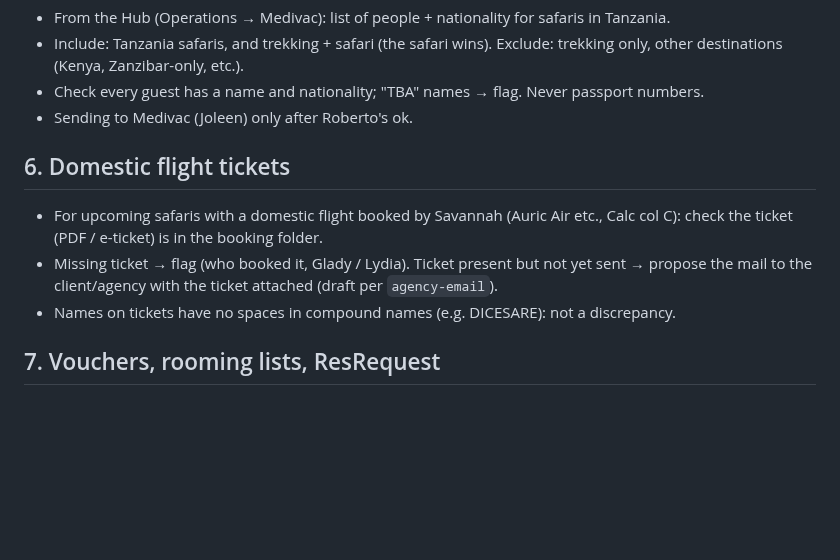
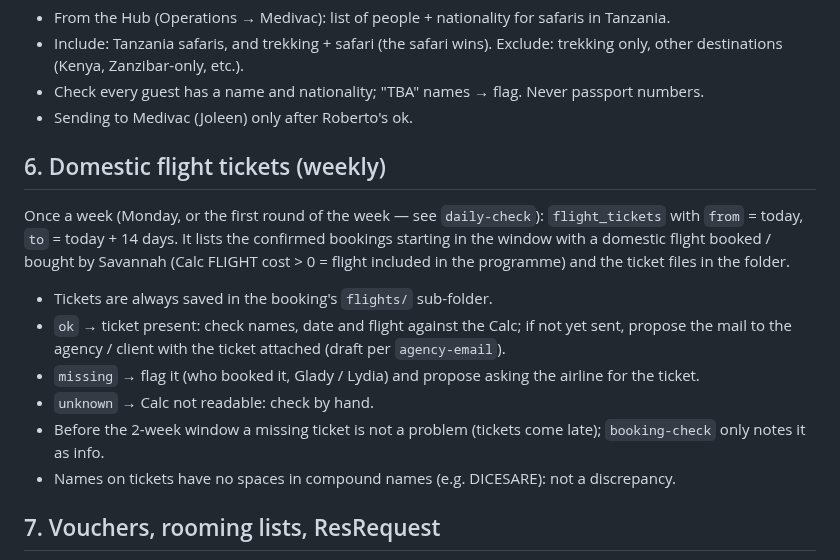
Before and after one commit to rdesibi1973/hub, a Markdown page: docs/skills/back-office.md, the part around the change. Drawn GitHub-style; blank space fills up the shorter version.

Commit message:
Skills update 2026-10-13

```diff
--- a/docs/skills/back-office.md
+++ b/docs/skills/back-office.md
@@ -56,10 +56,14 @@ Anderson and Harrison handle arrivals and departures: the report is for them too
 - Check every guest has a name and nationality; "TBA" names → flag. Never passport numbers.
 - Sending to Medivac (Joleen) only after Roberto's ok.
 
-## 6. Domestic flight tickets
+## 6. Domestic flight tickets (weekly)
 
-- For upcoming safaris with a domestic flight booked by Savannah (Auric Air etc., Calc col C): check the ticket (PDF / e-ticket) is in the booking folder.
-- Missing ticket → flag (who booked it, Glady / Lydia). Ticket present but not yet sent → propose the mail to the client/agency with the ticket attached (draft per `agency-email`).
+Once a week (Monday, or the first round of the week — see `daily-check`): `flight_tickets` with `from` = today, `to` = today + 14 days. It lists the confirmed bookings starting in the window with a domestic flight booked / bought by Savannah (Calc FLIGHT cost > 0 = flight included in the programme) and the ticket files in the folder.
+- Tickets are always saved in the booking's `flights/` sub-folder.
+- `ok` → ticket present: check names, date and flight against the Calc; if not yet sent, propose the mail to the agency / client with the ticket attached (draft per `agency-email`).
+- `missing` → flag it (who booked it, Glady / Lydia) and propose asking the airline for the ticket.
+- `unknown` → Calc not readable: check by hand.
+- Before the 2-week window a missing ticket is not a problem (tickets come late); `booking-check` only notes it as info.
 - Names on tickets have no spaces in compound names (e.g. DICESARE): not a discrepancy.
 
 ## 7. Vouchers, rooming lists, ResRequest
```
Also changed, not shown: docs/skills/booking-check.md (+2 -0 lines), docs/skills/daily-check.md (+8 -1 lines).
